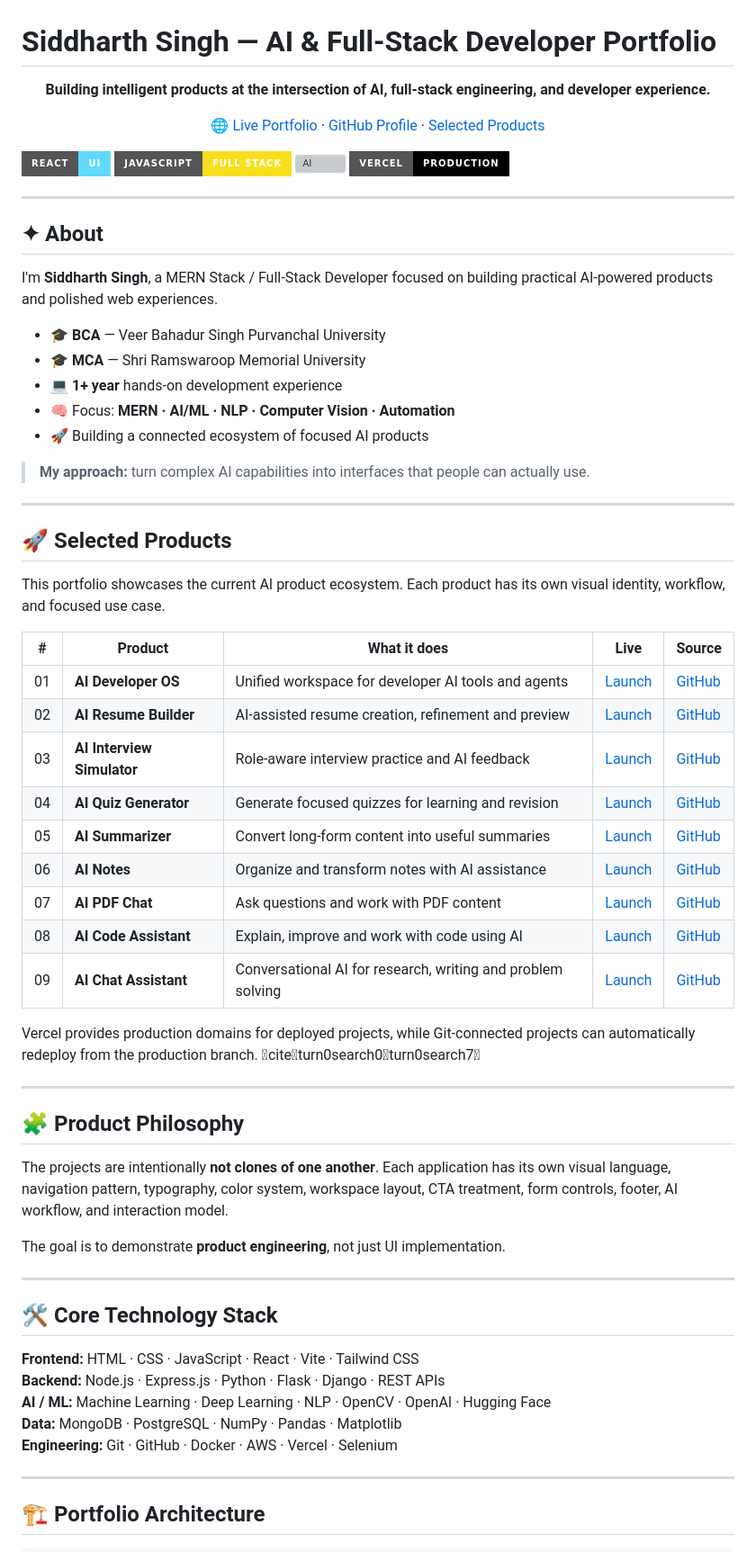
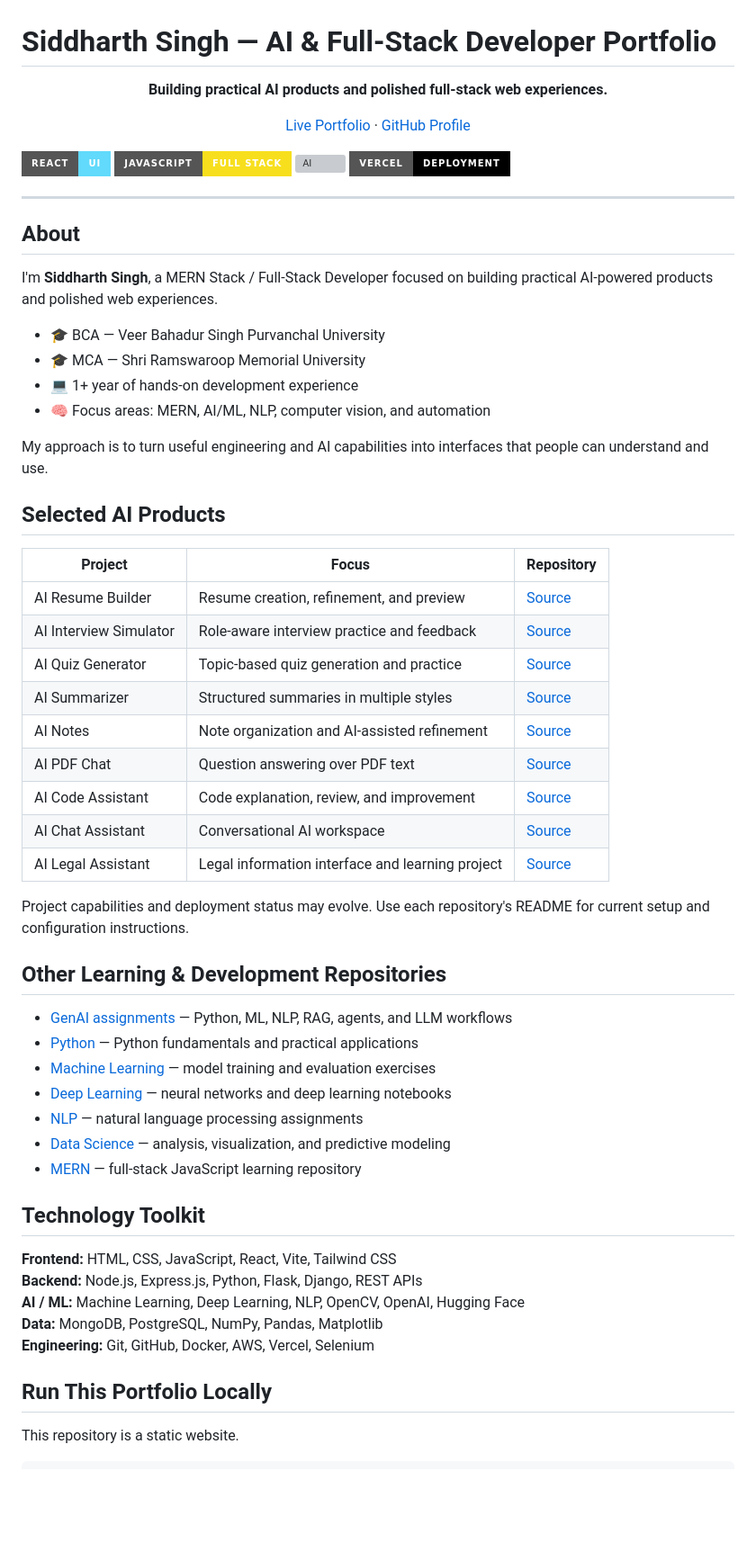
Before and after one commit to Siddharthsingh123456/Siddharth_portfolio, a Markdown page: README.md, the part around one of its changes. Shown at 90% size. Drawn GitHub-style; badges without logos; blank space fills up the shorter version; grey boxes are pictures that could not be loaded.

Commit message:
docs: polish developer portfolio README

```diff
--- a/README.md
+++ b/README.md
@@ -1,64 +1,67 @@
 # Siddharth Singh — AI & Full-Stack Developer Portfolio
 
-<p align="center"><strong>Building intelligent products at the intersection of AI, full-stack engineering, and developer experience.</strong></p>
+<p align="center">
+  <strong>Building practical AI products and polished full-stack web experiences.</strong>
+</p>
 
-<p align="center"><a href="https://siddharth-portfolio-8yxo.vercel.app">🌐 Live Portfolio</a> · <a href="https://github.com/Siddharthsingh123456">GitHub Profile</a> · <a href="#selected-products">Selected Products</a></p>
+<p align="center">
+  <a href="https://siddharth-portfolio-8yxo.vercel.app">Live Portfolio</a> ·
+  <a href="https://github.com/Siddharthsingh123456">GitHub Profile</a>
+</p>
 
-![React](https://img.shields.io/badge/React-UI-61DAFB?style=for-the-badge&logo=react&logoColor=111) ![JavaScript](https://img.shields.io/badge/JavaScript-Full%20Stack-F7DF1E?style=for-the-badge&logo=javascript&logoColor=111) ![AI](https://img.shields.io/badge/AI%2FML-Product%20Engineering-9B8CFF?style=for-the-badge) ![Vercel](https://img.shields.io/badge/Vercel-Production-000000?style=for-the-badge&logo=vercel)
+![React](https://img.shields.io/badge/React-UI-61DAFB?style=for-the-badge&logo=react&logoColor=111)
+![JavaScript](https://img.shields.io/badge/JavaScript-Full%20Stack-F7DF1E?style=for-the-badge&logo=javascript&logoColor=111)
+![AI](https://img.shields.io/badge/AI%2FML-Product%20Engineering-9B8CFF?style=for-the-badge)
+![Vercel](https://img.shields.io/badge/Vercel-Deployment-000000?style=for-the-badge&logo=vercel)
 
 ---
 
-## ✦ About
+## About
 
 I'm **Siddharth Singh**, a MERN Stack / Full-Stack Developer focused on building practical AI-powered products and polished web experiences.
 
-- 🎓 **BCA** — Veer Bahadur Singh Purvanchal University
-- 🎓 **MCA** — Shri Ramswaroop Memorial University
-- 💻 **1+ year** hands-on development experience
-- 🧠 Focus: **MERN · AI/ML · NLP · Computer Vision · Automation**
-- 🚀 Building a connected ecosystem of focused AI products
+- 🎓 BCA — Veer Bahadur Singh Purvanchal University
+- 🎓 MCA — Shri Ramswaroop Memorial University
+- 💻 1+ year of hands-on development experience
+- 🧠 Focus areas: MERN, AI/ML, NLP, computer vision, and automation
 
-> **My approach:** turn complex AI capabilities into interfaces that people can actually use.
+My approach is to turn useful engineering and AI capabilities into interfaces that people can understand and use.
 
----
+## Selected AI Products
 
-## 🚀 Selected Products
+| Project | Focus | Repository |
+|---|---|---|
+| AI Resume Builder | Resume creation, refinement, and preview | [Source](https://github.com/Siddharthsingh123456/ai-resume-builder) |
+| AI Interview Simulator | Role-aware interview practice and feedback | [Source](https://github.com/Siddharthsingh123456/ai-interview-simulator) |
+| AI Quiz Generator | Topic-based quiz generation and practice | [Source](https://github.com/Siddharthsingh123456/ai-quiz-generator) |
+| AI Summarizer | Structured summaries in multiple styles | [Source](https://github.com/Siddharthsingh123456/ai-summarizer) |
+| AI Notes | Note organization and AI-assisted refinement | [Source](https://github.com/Siddharthsingh123456/ai-notes) |
+| AI PDF Chat | Question answering over PDF text | [Source](https://github.com/Siddharthsingh123456/ai-pdf-chat) |
+| AI Code Assistant | Code explanation, review, and improvement | [Source](https://github.com/Siddharthsingh123456/ai-code-assistant) |
+| AI Chat Assistant | Conversational AI workspace | [Source](https://github.com/Siddharthsingh123456/ai-chat-assistant) |
+| AI Legal Assistant | Legal information interface and learning project | [Source](https://github.com/Siddharthsingh123456/ai-legal-assistant) |
 
-This portfolio showcases the current AI product ecosystem. Each product has its own visual identity, workflow, and focused use case.
+Project capabilities and deployment status may evolve. Use each repository's README for current setup and configuration instructions.
 
-| # | Product | What it does | Live | Source |
-|---|---|---|---|---|
-| 01 | **AI Developer OS** | Unified workspace for developer AI tools and agents | [Launch](https://ai-developer-os.vercel.app) | [GitHub](https://github.com/Siddharthsingh123456/AI-Developer-OS) |
-| 02 | **AI Resume Builder** | AI-assisted resume creation, refinement and preview | [Launch](https://ai-resume-builder.vercel.app) | [GitHub](https://github.com/Siddharthsingh123456/ai-resume-builder) |
-| 03 | **AI Interview Simulator** | Role-aware interview practice and AI feedback | [Launch](https://ai-interview-simulator.vercel.app) | [GitHub](https://github.com/Siddharthsingh123456/ai-interview-simulator) |
-| 04 | **AI Quiz Generator** | Generate focused quizzes for learning and revision | [Launch](https://ai-quiz-generator.vercel.app) | [GitHub](https://github.com/Siddharthsingh123456/ai-quiz-generator) |
-| 05 | **AI Summarizer** | Convert long-form content into useful summaries | [Launch](https://ai-summarizer.vercel.app) | [GitHub](https://github.com/Siddharthsingh123456/ai-summarizer) |
-| 06 | **AI Notes** | Organize and transform notes with AI assistance | [Launch](https://ai-notes.vercel.app) | [GitHub](https://github.com/Siddharthsingh123456/ai-notes) |
-| 07 | **AI PDF Chat** | Ask questions and work with PDF content | [Launch](https://ai-pdf-chat.vercel.app) | [GitHub](https://github.com/Siddharthsingh123456/ai-pdf-chat) |
-| 08 | **AI Code Assistant** | Explain, improve and work with code using AI | [Launch](https://ai-code-assistant.vercel.app) | [GitHub](https://github.com/Siddharthsingh123456/ai-code-assistant) |
-| 09 | **AI Chat Assistant** | Conversational AI for research, writing and problem solving | [Launch](https://ai-chat-assistant.vercel.app) | [GitHub](https://github.com/Siddharthsingh123456/ai-chat-assistant) |
+## Other Learning & Development Repositories
 
-Vercel provides production domains for deployed projects, while Git-connected projects can automatically redeploy from the production branch. citeturn0search0turn0search7
+- [GenAI assignments](https://github.com/Siddharthsingh123456/Gen_Ai) — Python, ML, NLP, RAG, agents, and LLM workflows
+- [Python](https://github.com/Siddharthsingh123456/Python) — Python fundamentals and practical applications
+- [Machine Learning](https://github.com/Siddharthsingh123456/Machine-Learning) — model training and evaluation exercises
+- [Deep Learning](https://github.com/Siddharthsingh123456/Deep-Learning) — neural networks and deep learning notebooks
+- [NLP](https://github.com/Siddharthsingh123456/NLP) — natural language processing assignments
+- [Data Science](https://github.com/Siddharthsingh123456/Data_Science) — analysis, visualization, and predictive modeling
+- [MERN](https://github.com/Siddharthsingh123456/MERN) — full-stack JavaScript learning repository
 
----
+## Technology Toolkit
 
-## 🧩 Product Philosophy
+**Frontend:** HTML, CSS, JavaScript, React, Vite, Tailwind CSS
+**Backend:** Node.js, Express.js, Python, Flask, Django, REST APIs
+**AI / ML:** Machine Learning, Deep Learning, NLP, OpenCV, OpenAI, Hugging Face
+**Data:** MongoDB, PostgreSQL, NumPy, Pandas, Matplotlib
+**Engineering:** Git, GitHub, Docker, AWS, Vercel, Selenium
 
-The projects are intentionally **not clones of one another**. Each application has its own visual language, navigation pattern, typography, color system, workspace layout, CTA treatment, form controls, footer, AI workflow, and interaction model.
+## Run This Portfolio Locally
 
-The goal is to demonstrate **product engineering**, not just UI implementation.
+This repository is a static website.
 
----
-
-## 🛠️ Core Technology Stack
-
-**Frontend:** HTML · CSS · JavaScript · React · Vite · Tailwind CSS
-**Backend:** Node.js · Express.js · Python · Flask · Django · REST APIs
-**AI / ML:** Machine Learning · Deep Learning · NLP · OpenCV · OpenAI · Hugging Face
-**Data:** MongoDB · PostgreSQL · NumPy · Pandas · Matplotlib
-**Engineering:** Git · GitHub · Docker · AWS · Vercel · Selenium
-
----
-
-## 🏗️ Portfolio Architecture
-
```
Also changed, not shown: other parts of README.md (+15 -63 lines).
